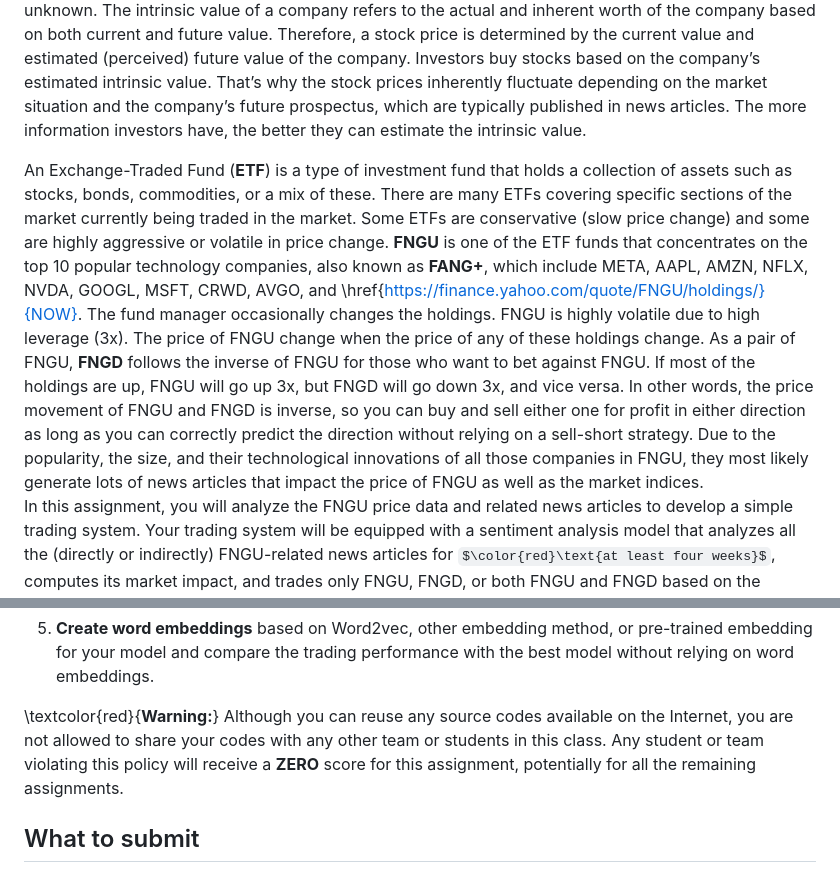
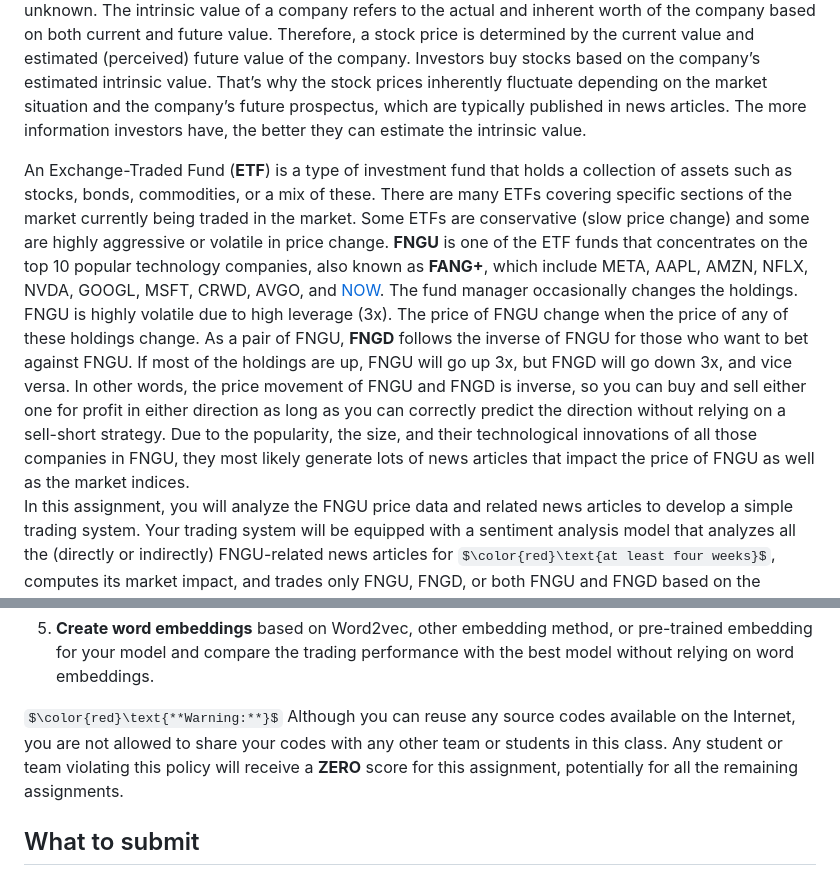
Before and after one commit to hshammads/nlp_assignment2, a Markdown page: README.md, 2 parts joined by grey strips. Drawn GitHub-style; some formulas as TeX source.

Commit message:
updated readme format

```diff
--- a/README.md
+++ b/README.md
@@ -12,7 +12,7 @@ $\color{blue}\text{Only Python programs written using Python 3.0 or higher will
 ## About the dataset and problem to solve
 A stock, in investment terms, represents ownership in a company. When you buy stocks, you essentially buy a small piece of that company. The stock price for a company is mainly determined by the current value of the company that can be computed by the company’s past financial data (e.g., earnings, revenues, profits, etc.) and future value determined by the company’s future performance, which is unknown. The intrinsic value of a company refers to the actual and inherent worth of the company based on both current and future value. Therefore, a stock price is determined by the current value and estimated (perceived) future value of the company. Investors buy stocks based on the company’s estimated intrinsic value. That’s why the stock prices inherently fluctuate depending on the market situation and the company’s future prospectus, which are typically published in news articles. The more information investors have, the better they can estimate the intrinsic value.
 
-An Exchange-Traded Fund (**ETF**) is a type of investment fund that holds a collection of assets such as stocks, bonds, commodities, or a mix of these. There are many ETFs covering specific sections of the market currently being traded in the market. Some ETFs are conservative (slow price change) and some are highly aggressive or volatile in price change. **FNGU** is one of the ETF funds that concentrates on the top 10 popular technology companies, also known as **FANG+**, which include META, AAPL, AMZN, NFLX, NVDA, GOOGL, MSFT, CRWD, AVGO, and \href{https://finance.yahoo.com/quote/FNGU/holdings/}{NOW}. The fund manager occasionally changes the holdings. FNGU is highly volatile due to high leverage (3x). The price of FNGU change when the price of any of these holdings change. As a pair of FNGU, **FNGD** follows the inverse of FNGU for those who want to bet against FNGU. If most of the holdings are up, FNGU will go up 3x, but FNGD will go down 3x, and vice versa. In other words, the price movement of FNGU and FNGD is inverse, so you can buy and sell either one for profit in either direction as long as you can correctly predict the direction without relying on a sell-short strategy. Due to the popularity, the size, and their technological innovations of all those companies in FNGU, they most likely generate lots of news articles that impact the price of FNGU as well as the market indices.
+An Exchange-Traded Fund (**ETF**) is a type of investment fund that holds a collection of assets such as stocks, bonds, commodities, or a mix of these. There are many ETFs covering specific sections of the market currently being traded in the market. Some ETFs are conservative (slow price change) and some are highly aggressive or volatile in price change. **FNGU** is one of the ETF funds that concentrates on the top 10 popular technology companies, also known as **FANG+**, which include META, AAPL, AMZN, NFLX, NVDA, GOOGL, MSFT, CRWD, AVGO, and [NOW](https://finance.yahoo.com/quote/FNGU/holdings/). The fund manager occasionally changes the holdings. FNGU is highly volatile due to high leverage (3x). The price of FNGU change when the price of any of these holdings change. As a pair of FNGU, **FNGD** follows the inverse of FNGU for those who want to bet against FNGU. If most of the holdings are up, FNGU will go up 3x, but FNGD will go down 3x, and vice versa. In other words, the price movement of FNGU and FNGD is inverse, so you can buy and sell either one for profit in either direction as long as you can correctly predict the direction without relying on a sell-short strategy. Due to the popularity, the size, and their technological innovations of all those companies in FNGU, they most likely generate lots of news articles that impact the price of FNGU as well as the market indices.
 In this assignment, you will analyze the FNGU price data and related news articles to develop a simple trading system. Your trading system will be equipped with a sentiment analysis model that analyzes all the (directly or indirectly) FNGU-related news articles for $\color{red}\text{at least four weeks}$, computes its market impact, and trades only FNGU, FNGD, or both FNGU and FNGD based on the impact. For example, your trading system will buy a certain number of shares if the news article is considered positive and the balance is enough to cover the trade. Otherwise, the system will sell a certain number of shares if the news article is negative and a sufficient number of shares are already owned. The $\color{green}\text{ultimate goal}$ is maximizing the $\color{green}\text{return}$ from the initial investment, utilizing the sentiment analysis model.
 
 ## Required activities
@@ -49,7 +49,7 @@ $\color{red}\text{**Utilize** the **GPU** resources available on the **Nautilus*
 
 5. **Create word embeddings** based on Word2vec, other embedding method, or pre-trained embedding for your model and compare the trading performance with the best model without relying on word embeddings.
 
-\textcolor{red}{**Warning:**} Although you can reuse any source codes available on the Internet, you are not allowed to share your codes with any other team or students in this class. Any student or team violating this policy will receive a **ZERO** score for this assignment, potentially for all the remaining assignments.
+$\color{red}\text{**Warning:**}$ Although you can reuse any source codes available on the Internet, you are not allowed to share your codes with any other team or students in this class. Any student or team violating this policy will receive a **ZERO** score for this assignment, potentially for all the remaining assignments.
 
 ## What to submit
 1.  \textcolor{blue}{One analysis report} includes \textcolor{blue}{all your member names}, \% contribution made by each member, and all the answers to the questions based on your analysis in **PDF** or **Word format**. If every member contributed equally, simply state \enquote{\textcolor{purple}{equal contribution}.} If your team does not agree on individual contributions, briefly write a task description for each member. Different grades may be assigned based on individual contributions, even if a group completed the work.
```
